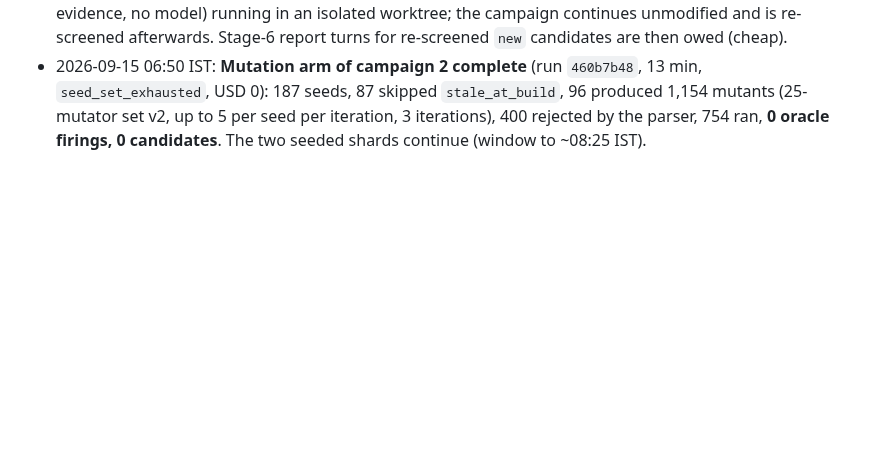
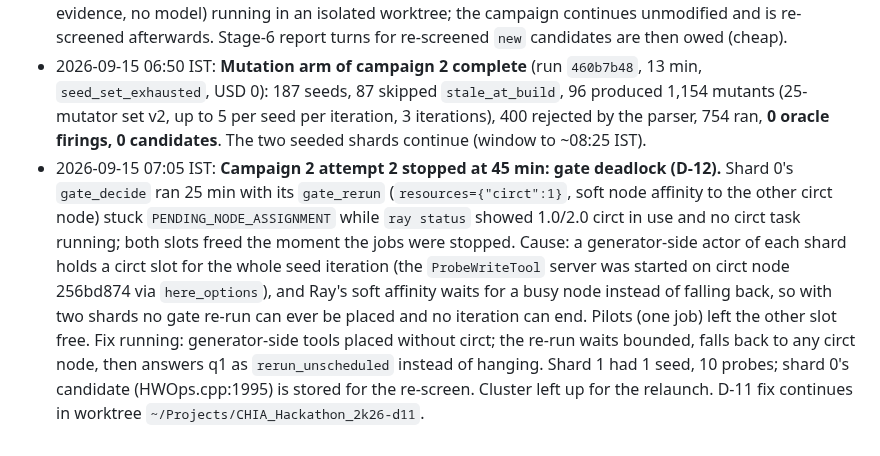
Before and after one commit to DevAbhinav-23/CHIA_Hackathon_2k26, a Markdown page: docs/HANDOFF.md, the part around the change. GitHub-like rendering; blank space fills up the shorter version.

Commit message:
bugloop: handoff: gate deadlock D-12, attempt 2 stopped
Co-Authored-By: Claude Fable 5.1 <noreply@anthropic.com>

```diff
--- a/docs/HANDOFF.md
+++ b/docs/HANDOFF.md
@@ -149,3 +149,4 @@ All five design documents are **Approved** (`design/00-README.md` sign-off recor
 - 2026-09-15 06:22 IST: **Fix round done** (suite 678, pushed): `feedback._error_line` strips the artefact path before the 200-char cap and carries up to two `error:` lines; `probe_write.md` requires reading one current test under `$test_dir` (the seed's test directory) at the build commit before writing; T-U-core-08 stubs `_killpg`. **Campaign 2, attempt 2, launched 06:20 IST** under `registration/campaign-2` (budget unchanged): three jobs, seeded `--shard 0/2`, `--shard 1/2`, mutation; `--no-repair`; dry run passed; 10-minute check-ins (`campaign2b_watch.sh`). Expected end about 08:25 IST.
 - 2026-09-15 06:45 IST: **Campaign 2 attempt 2, first check-ins:** shard 1's first seed wrote 5 probes with 1 parse error (the exemplar rule works); the mutation arm raced through 47 seeds / 335 mutants (232 ran, 0 fired) in 10 min; **shard 0's first seed (`cc71d34a`, the MooreToCore extract fix) fired a real assertion**: `!values.empty() && "Cannot build array of zero elements"` at `HWOps.cpp:1995` in `ArrayConcatOp::build`, from `moore.extract %arg0 from -2147483648 : array<4 x i32> -> array<6 x i32>` under `--convert-moore-to-core`; reduced to 5 lines; stage 6 skipped correctly. **D-11:** dedup called it `fixed_post_pin` because commit `ddb3d1bd` ("Bump LLVM", 87 files) touched `HWOps.cpp`/`MooreToCore.cpp` at unrelated hunks: FR-10.4's rule is file-level, while `contaminated_symbol` for this candidate is 0. Very likely a genuine new bug at the build commit. Fix (symbol-level `fixing`, `--rescreen <run>` recomputing dedup + gate q4 from stored evidence, no model) running in an isolated worktree; the campaign continues unmodified and is re-screened afterwards. Stage-6 report turns for re-screened `new` candidates are then owed (cheap).
 - 2026-09-15 06:50 IST: **Mutation arm of campaign 2 complete** (run `460b7b48`, 13 min, `seed_set_exhausted`, USD 0): 187 seeds, 87 skipped `stale_at_build`, 96 produced 1,154 mutants (25-mutator set v2, up to 5 per seed per iteration, 3 iterations), 400 rejected by the parser, 754 ran, **0 oracle firings, 0 candidates**. The two seeded shards continue (window to ~08:25 IST).
+- 2026-09-15 07:05 IST: **Campaign 2 attempt 2 stopped at 45 min: gate deadlock (D-12).** Shard 0's `gate_decide` ran 25 min with its `gate_rerun` (`resources={"circt":1}`, soft node affinity to the other circt node) stuck `PENDING_NODE_ASSIGNMENT` while `ray status` showed 1.0/2.0 circt in use and no circt task running; both slots freed the moment the jobs were stopped. Cause: a generator-side actor of each shard holds a circt slot for the whole seed iteration (the `ProbeWriteTool` server was started on circt node 256bd874 via `here_options`), and Ray's soft affinity waits for a busy node instead of falling back, so with two shards no gate re-run can ever be placed and no iteration can end. Pilots (one job) left the other slot free. Fix running: generator-side tools placed without circt; the re-run waits bounded, falls back to any circt node, then answers q1 as `rerun_unscheduled` instead of hanging. Shard 1 had 1 seed, 10 probes; shard 0's candidate (HWOps.cpp:1995) is stored for the re-screen. Cluster left up for the relaunch. D-11 fix continues in worktree `~/Projects/CHIA_Hackathon_2k26-d11`.
```
